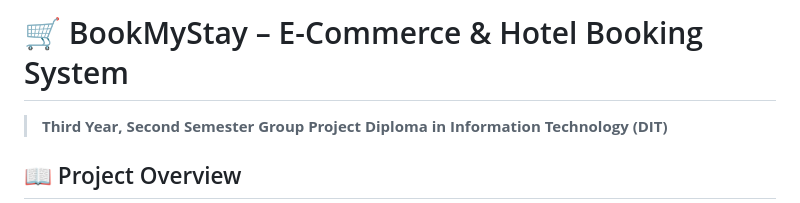
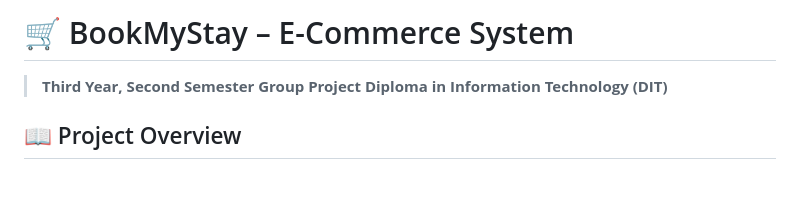
Before and after one commit to YesseJr/ecommerce, a Markdown page: README.md, the part around the change. Drawn GitHub-style; blank space fills up the shorter version.

Commit message:
Killing the README

```diff
--- a/README.md
+++ b/README.md
@@ -1,4 +1,4 @@
-# 🛒 BookMyStay – E-Commerce & Hotel Booking System
+# 🛒 BookMyStay – E-Commerce System
 
 > **Third Year, Second Semester Group Project**
 > **Diploma in Information Technology (DIT)**
```
